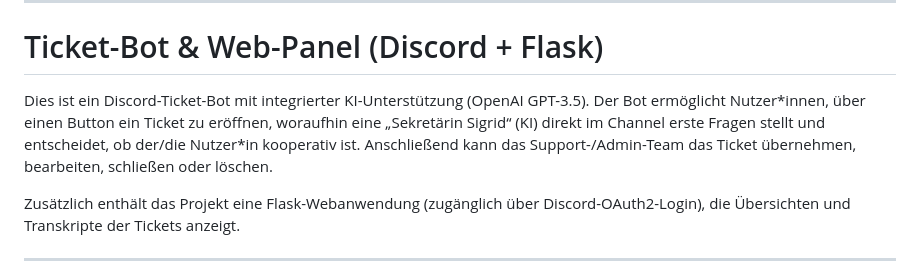
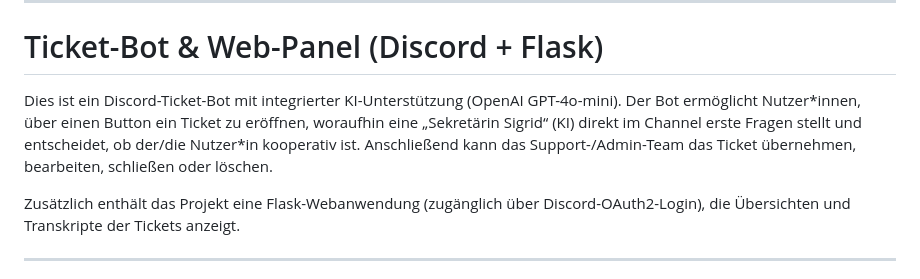
Before and after one commit to hackletloose/hall-ticket-bot, a Markdown page: README.md, the part around the change. GitHub-like rendering.

```diff
--- a/README.md
+++ b/README.md
@@ -2,7 +2,7 @@
 
 # Ticket-Bot & Web-Panel (Discord + Flask)
 
-Dies ist ein Discord-Ticket-Bot mit integrierter KI-Unterstützung (OpenAI GPT-3.5). Der Bot ermöglicht Nutzer\*innen, über einen Button ein Ticket zu eröffnen, woraufhin eine „Sekretärin Sigrid“ (KI) direkt im Channel erste Fragen stellt und entscheidet, ob der/die Nutzer\*in kooperativ ist. Anschließend kann das Support-/Admin-Team das Ticket übernehmen, bearbeiten, schließen oder löschen.
+Dies ist ein Discord-Ticket-Bot mit integrierter KI-Unterstützung (OpenAI GPT-4o-mini). Der Bot ermöglicht Nutzer\*innen, über einen Button ein Ticket zu eröffnen, woraufhin eine „Sekretärin Sigrid“ (KI) direkt im Channel erste Fragen stellt und entscheidet, ob der/die Nutzer\*in kooperativ ist. Anschließend kann das Support-/Admin-Team das Ticket übernehmen, bearbeiten, schließen oder löschen.
 
 Zusätzlich enthält das Projekt eine Flask-Webanwendung (zugänglich über Discord-OAuth2-Login), die Übersichten und Transkripte der Tickets anzeigt.
 
```
